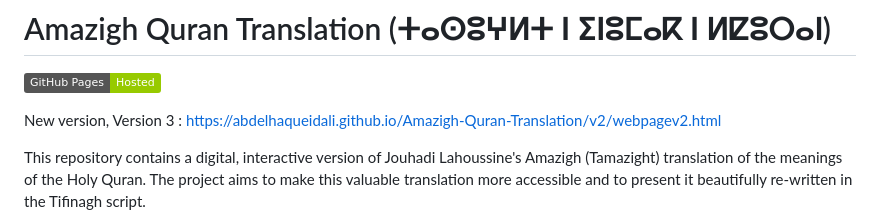
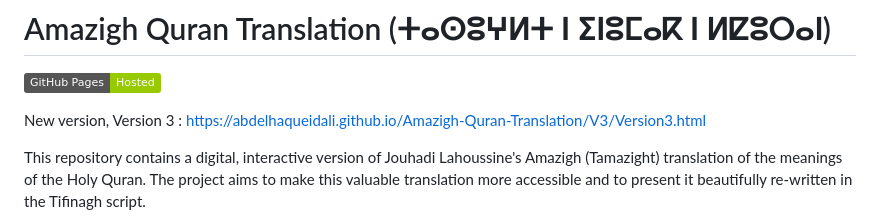
Before and after one commit to abdelhaqueidali/Amazigh-Quran-Translation, a Markdown page: README.md, the part around the change. Drawn GitHub-style; badges without logos.

Commit message:
Update link to new version of Quran translation

```diff
--- a/README.md
+++ b/README.md
@@ -2,7 +2,7 @@
 
 [![GitHub Pages](https://img.shields.io/badge/GitHub%20Pages-Hosted-green.svg)](https://abdelhaqueidali.github.io/Amazigh-Quran-Translation/V3/Version3.html)
 
-New version, Version 3 : https://abdelhaqueidali.github.io/Amazigh-Quran-Translation/v2/webpagev2.html
+New version, Version 3 : https://abdelhaqueidali.github.io/Amazigh-Quran-Translation/V3/Version3.html
 
 This repository contains a digital, interactive version of Jouhadi Lahoussine's Amazigh (Tamazight) translation of the meanings of the Holy Quran.  The project aims to make this valuable translation more accessible and to present it beautifully re-written in the Tifinagh script.
 
```
